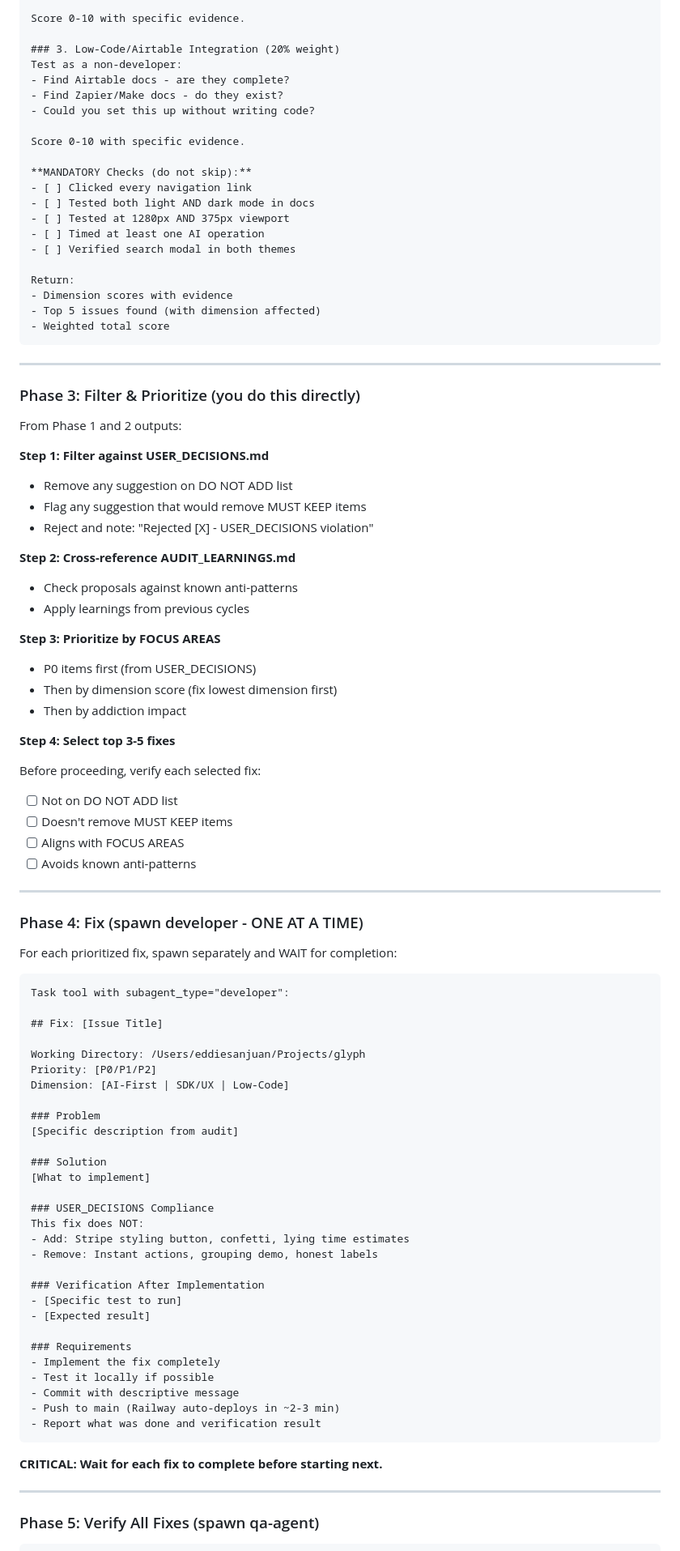
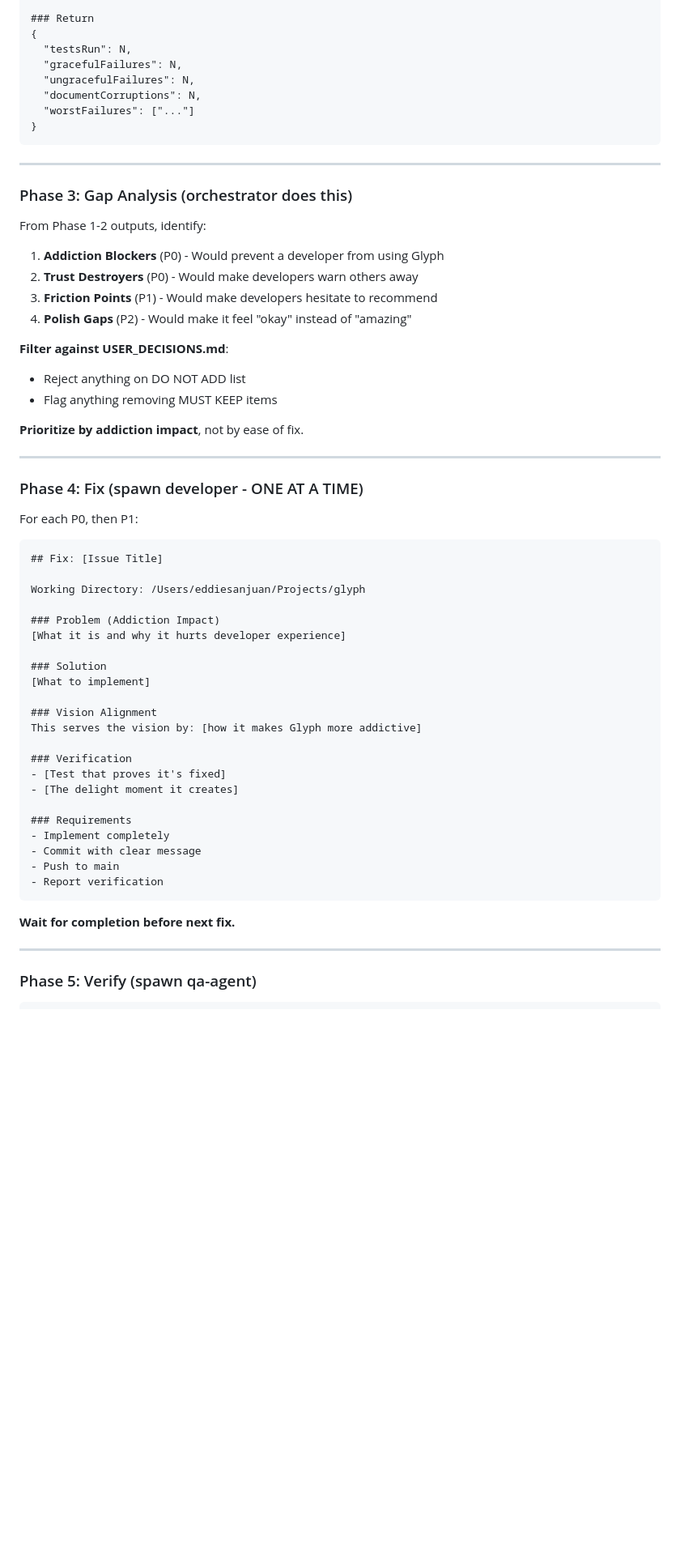
Before and after one commit to eddiesanjuan/glyph, a Markdown page: .claude/commands/addiction-audit.md, the part around one of its changes. Shown at 81% size. GitHub-like rendering; blank space fills up the shorter version.

````diff
--- a/.claude/commands/addiction-audit.md
+++ b/.claude/commands/addiction-audit.md
@@ -162,96 +158,65 @@ Test as an end user trying the demo:
 
-Score 0-10 with specific evidence.
-
-### 3. Low-Code/Airtable Integration (20% weight)
-Test as a non-developer:
-- Find Airtable docs - are they complete?
-- Find Zapier/Make docs - do they exist?
-- Could you set this up without writing code?
-
-Score 0-10 with specific evidence.
-
-**MANDATORY Checks (do not skip):**
-- [ ] Clicked every navigation link
-- [ ] Tested both light AND dark mode in docs
-- [ ] Tested at 1280px AND 375px viewport
-- [ ] Timed at least one AI operation
-- [ ] Verified search modal in both themes
-
-Return:
-- Dimension scores with evidence
-- Top 5 issues found (with dimension affected)
-- Weighted total score
+### Return
+{
+  "testsRun": N,
+  "gracefulFailures": N,
+  "ungracefulFailures": N,
+  "documentCorruptions": N,
+  "worstFailures": ["..."]
+}
 ```
 
 ---
 
-### Phase 3: Filter & Prioritize (you do this directly)
+### Phase 3: Gap Analysis (orchestrator does this)
 
-From Phase 1 and 2 outputs:
+From Phase 1-2 outputs, identify:
 
-**Step 1: Filter against USER_DECISIONS.md**
-- Remove any suggestion on DO NOT ADD list
-- Flag any suggestion that would remove MUST KEEP items
-- Reject and note: "Rejected [X] - USER_DECISIONS violation"
+1. **Addiction Blockers** (P0) - Would prevent a developer from using Glyph
+2. **Trust Destroyers** (P0) - Would make developers warn others away
+3. **Friction Points** (P1) - Would make developers hesitate to recommend
+4. **Polish Gaps** (P2) - Would make it feel "okay" instead of "amazing"
 
-**Step 2: Cross-reference AUDIT_LEARNINGS.md**
-- Check proposals against known anti-patterns
-- Apply learnings from previous cycles
+**Filter against USER_DECISIONS.md**:
+- Reject anything on DO NOT ADD list
+- Flag anything removing MUST KEEP items
 
-**Step 3: Prioritize by FOCUS AREAS**
-- P0 items first (from USER_DECISIONS)
-- Then by dimension score (fix lowest dimension first)
-- Then by addiction impact
-
-**Step 4: Select top 3-5 fixes**
-
-Before proceeding, verify each selected fix:
-- [ ] Not on DO NOT ADD list
-- [ ] Doesn't remove MUST KEEP items
-- [ ] Aligns with FOCUS AREAS
-- [ ] Avoids known anti-patterns
+**Prioritize by addiction impact**, not by ease of fix.
 
 ---
 
 ### Phase 4: Fix (spawn developer - ONE AT A TIME)
 
-For each prioritized fix, spawn separately and WAIT for completion:
+For each P0, then P1:
 
-```
-Task tool with subagent_type="developer":
-
+```markdown
 ## Fix: [Issue Title]
 
 Working Directory: /Users/eddiesanjuan/Projects/glyph
-Priority: [P0/P1/P2]
-Dimension: [AI-First | SDK/UX | Low-Code]
 
-### Problem
-[Specific description from audit]
+### Problem (Addiction Impact)
+[What it is and why it hurts developer experience]
 
 ### Solution
 [What to implement]
 
-### USER_DECISIONS Compliance
-This fix does NOT:
-- Add: Stripe styling button, confetti, lying time estimates
-- Remove: Instant actions, grouping demo, honest labels
+### Vision Alignment
+This serves the vision by: [how it makes Glyph more addictive]
 
-### Verification After Implementation
-- [Specific test to run]
-- [Expected result]
+### Verification
+- [Test that proves it's fixed]
+- [The delight moment it creates]
 
 ### Requirements
-- Implement the fix completely
-- Test it locally if possible
-- Commit with descriptive message
-- Push to main (Railway auto-deploys in ~2-3 min)
-- Report what was done and verification result
+- Implement completely
+- Commit with clear message
+- Push to main
+- Report verification
 ```
 
-**CRITICAL: Wait for each fix to complete before starting next.**
+**Wait for completion before next fix.**
 
 ---
 
-### Phase 5: Verify All Fixes (spawn qa-agent)
+### Phase 5: Verify (spawn qa-agent)
 
````
Also changed, not shown: other parts of .claude/commands/addiction-audit.md (+190 -197 lines), .claude/commands/rapid.md (+8 -6 lines).
